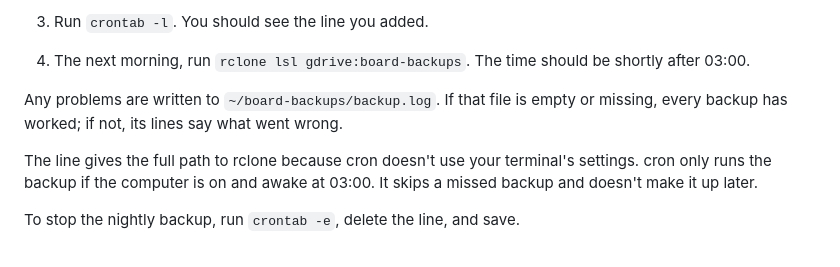
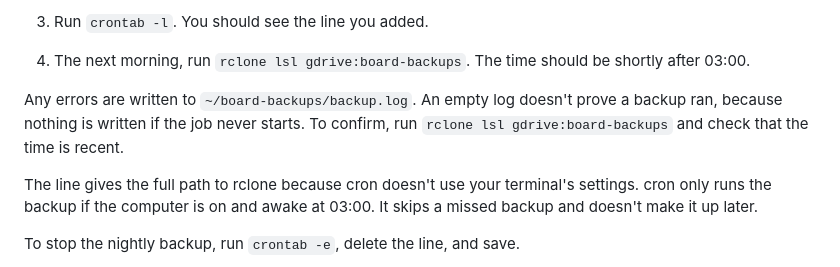
Before and after one commit to cocodedk/agent-message-board, a Markdown page: BACKUP.md, the part around the change. Drawn GitHub-style.

Commit message:
docs: say an empty backup log does not prove a backup ran
Co-Authored-By: Claude Opus 5.5 <noreply@anthropic.com>

```diff
--- a/BACKUP.md
+++ b/BACKUP.md
@@ -156,8 +156,9 @@ this step needs.
 4. The next morning, run `rclone lsl gdrive:board-backups`. The time should be shortly
    after 03:00.
 
-Any problems are written to `~/board-backups/backup.log`. If that file is empty or
-missing, every backup has worked; if not, its lines say what went wrong.
+Any errors are written to `~/board-backups/backup.log`. An empty log doesn't prove a
+backup ran, because nothing is written if the job never starts. To confirm, run
+`rclone lsl gdrive:board-backups` and check that the time is recent.
 
 The line gives the full path to rclone because cron doesn't use your terminal's
 settings. cron only runs the backup if the computer is on and awake at 03:00. It skips
```
